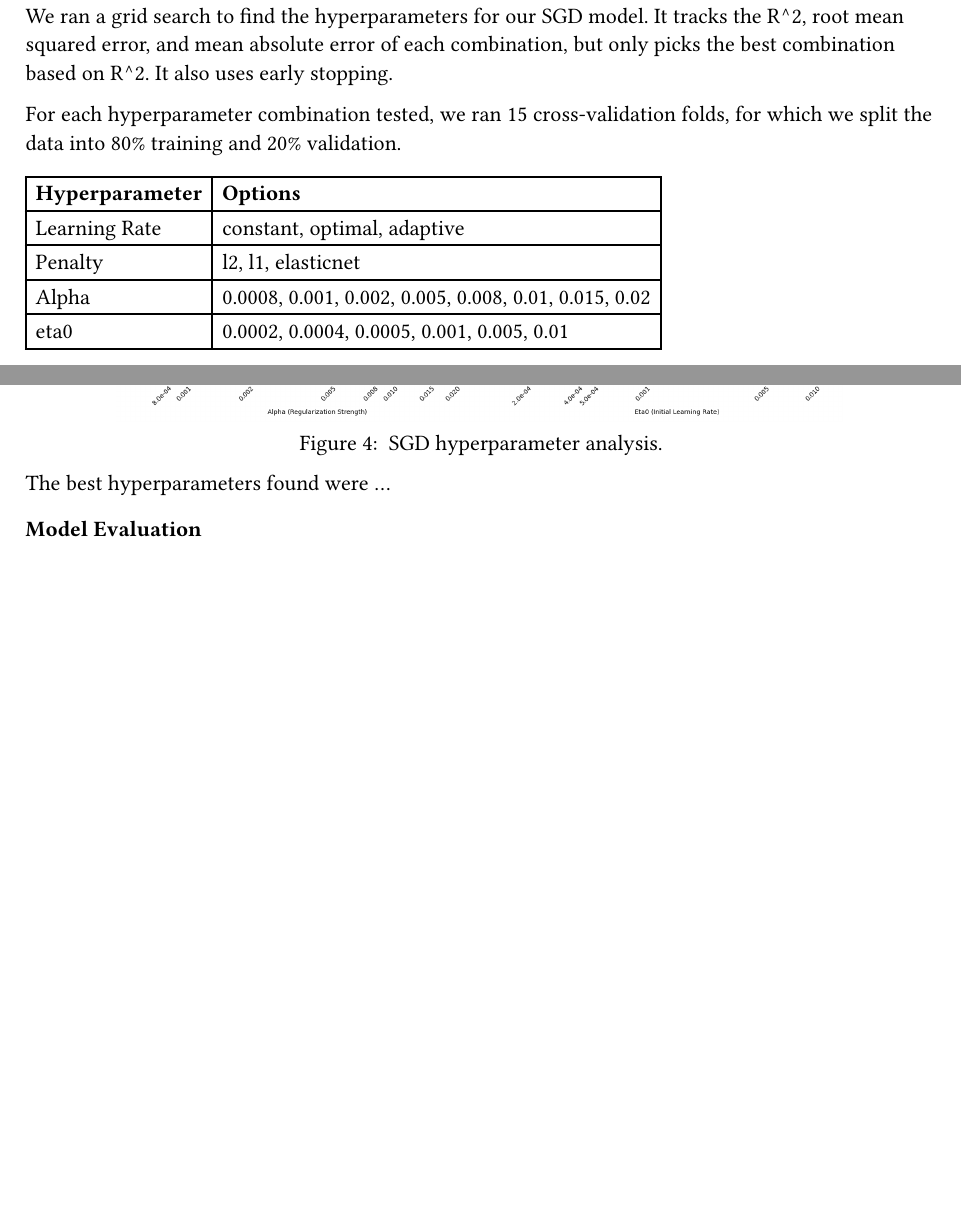
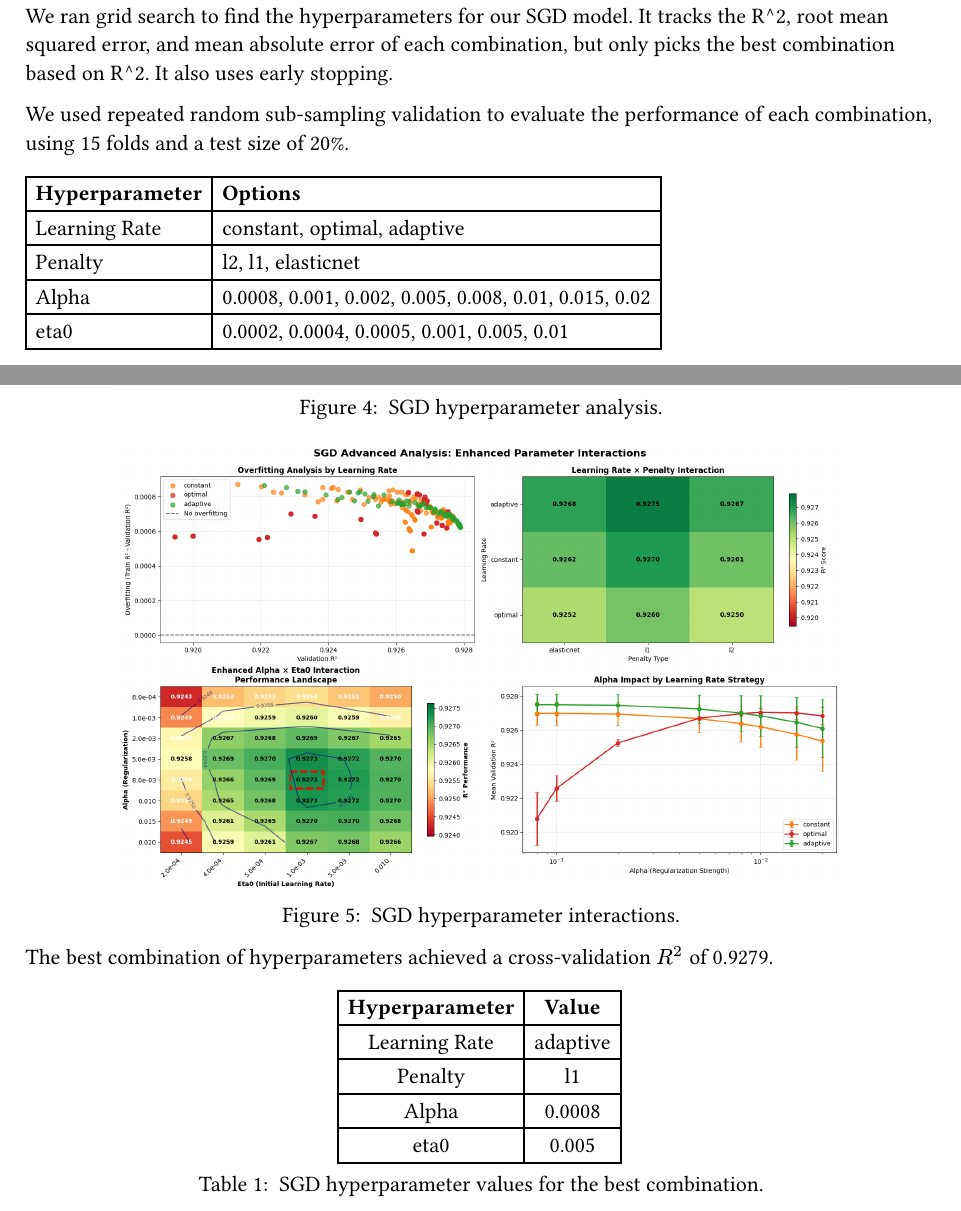
Before and after one commit to RomanHauksson/cs4372-linear-regression-analysis, a Typst document (report.typ): two parts of pages 4 and 5 of 5, joined at a grey line, cut so that both start at the same text, the shorter picture padded with empty space. Compiled offline with Typst 0.15.

Commit message:
Update hyperparameter section

```diff
--- a/report.typ
+++ b/report.typ
@@ -98,5 +98,5 @@ We ran a grid search to find the hyperparameters for our SGD model. It tracks th
 
-For each hyperparameter combination tested, we ran 15 cross-validation folds, for which we split the data into 80% training and 20% validation.
+We used repeated random sub-sampling validation to evaluate the performance of each combination, using 15 folds and a test size of 20%.
 
 #table(
   columns: 2,
@@ -114,6 +114,25 @@ For each hyperparameter combination tested, we ran 15 cross-validation folds, fo
   ],
 )
 
-The best hyperparameters found were ...
+#figure(
+  image("src/images/sgd-hyperparameters-interactions.png", width: 80%),
+  caption: [
+    SGD hyperparameter interactions.
+  ],
+)
 
-=== Model Evaluation
+The best combination of hyperparameters achieved a cross-validation $R^2$ of 0.9279.
+
+#figure(
+  table(
+    columns: 2,
+    [*Hyperparameter*], [*Value*],
+    [Learning Rate], [adaptive],
+    [Penalty], [l1],
+    [Alpha], [0.0008],
+    [eta0], [0.005],
+  ),
+  caption: [
+    SGD hyperparameter values for the best combination.
+  ],
+)
```
Also changed, not shown: src/images/sgd-hyperparameters-interactions.png (added), src/images/sgd-hyperparameters-performance.png (added), report.typ (4 more changed lines).
